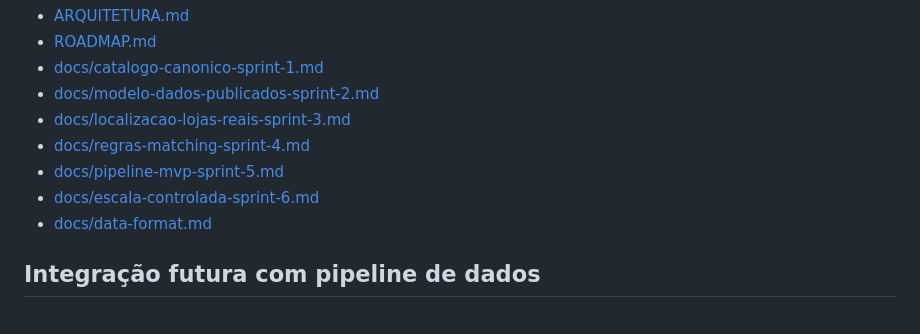
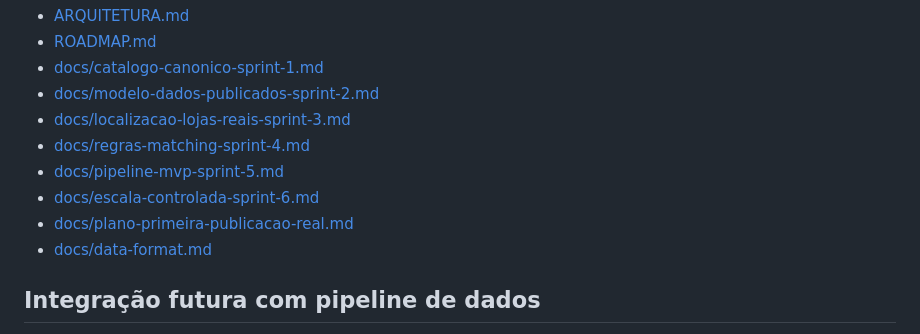
Before and after one commit to majoroka/cabaz, a Markdown page: README.md, the part around the change. GitHub-like rendering.

Commit message:
Documenta plano da primeira publicação real

```diff
--- a/README.md
+++ b/README.md
@@ -134,6 +134,7 @@ Exemplos de importação:
 - [docs/regras-matching-sprint-4.md](./docs/regras-matching-sprint-4.md)
 - [docs/pipeline-mvp-sprint-5.md](./docs/pipeline-mvp-sprint-5.md)
 - [docs/escala-controlada-sprint-6.md](./docs/escala-controlada-sprint-6.md)
+- [docs/plano-primeira-publicacao-real.md](./docs/plano-primeira-publicacao-real.md)
 - [docs/data-format.md](./docs/data-format.md)
 
 ## Integração futura com pipeline de dados
```
Also changed, not shown: ROADMAP.md (+21 -1 lines), docs/plano-primeira-publicacao-real.md (added, +199 -0 lines).
